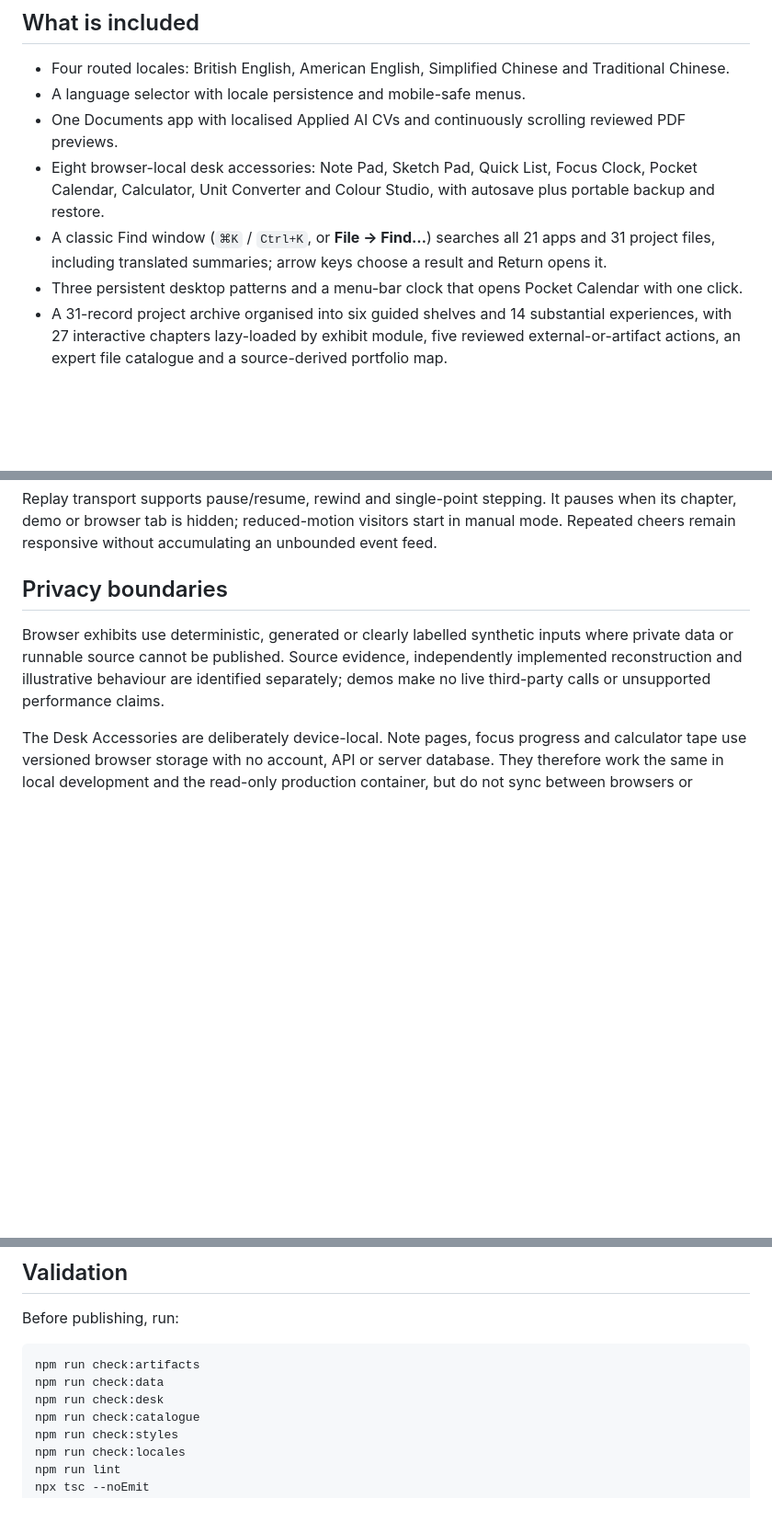
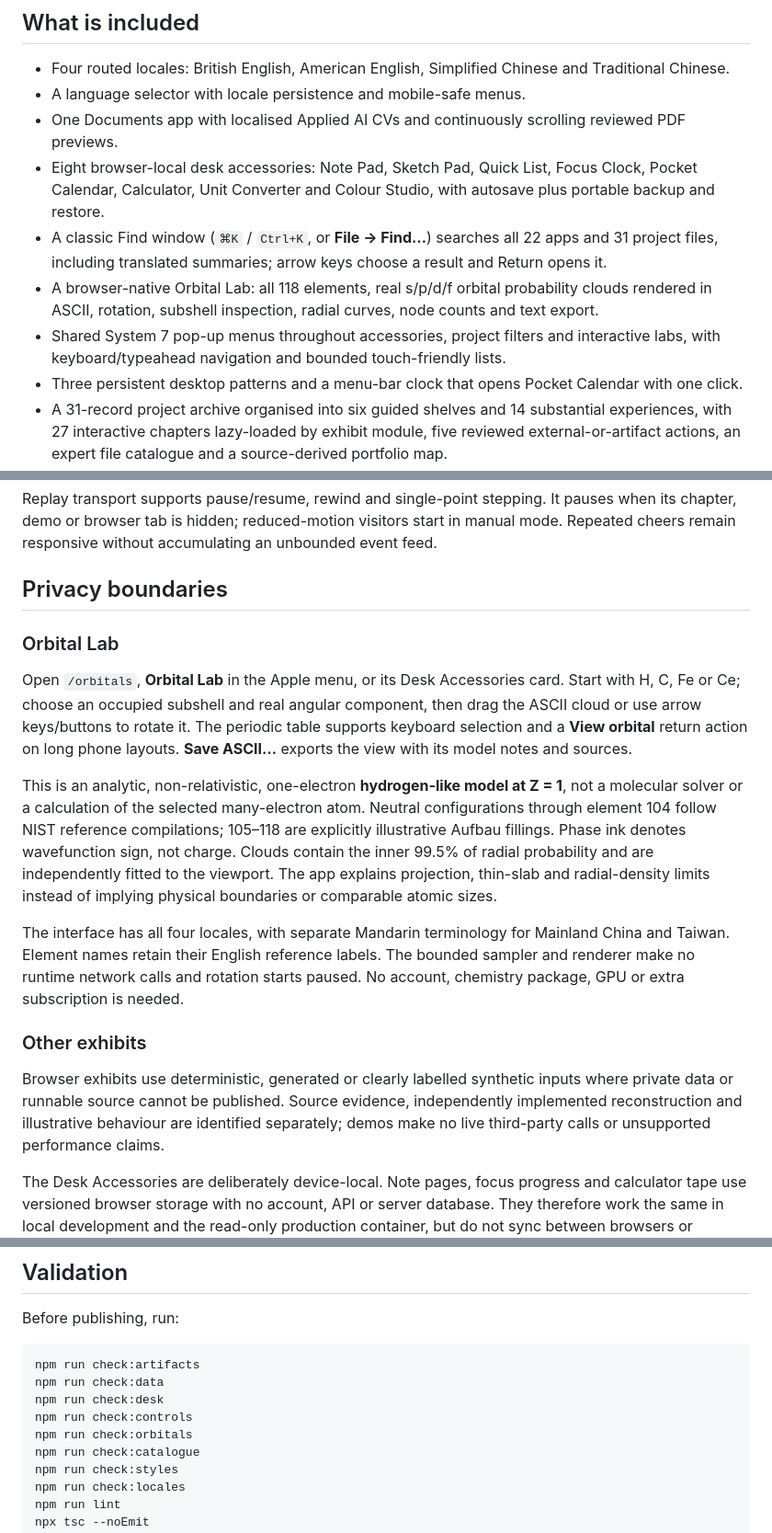
Before and after one commit to samuel-zhang01/samuel-homepage, a Markdown page: README.md, 3 parts joined by grey strips. Shown at 92% size. GitHub-like rendering; blank space fills up the shorter version.

```diff
--- a/README.md
+++ b/README.md
@@ -19,7 +20,9 @@ Latest: [5 September interaction and reliability follow-up](docs/INTERACTION_AUD
 - A language selector with locale persistence and mobile-safe menus.
 - One Documents app with localised Applied AI CVs and continuously scrolling reviewed PDF previews.
 - Eight browser-local desk accessories: Note Pad, Sketch Pad, Quick List, Focus Clock, Pocket Calendar, Calculator, Unit Converter and Colour Studio, with autosave plus portable backup and restore.
-- A classic Find window (`⌘K` / `Ctrl+K`, or **File → Find…**) searches all 21 apps and 31 project files, including translated summaries; arrow keys choose a result and Return opens it.
+- A classic Find window (`⌘K` / `Ctrl+K`, or **File → Find…**) searches all 22 apps and 31 project files, including translated summaries; arrow keys choose a result and Return opens it.
+- A browser-native Orbital Lab: all 118 elements, real s/p/d/f orbital probability clouds rendered in ASCII, rotation, subshell inspection, radial curves, node counts and text export.
+- Shared System 7 pop-up menus throughout accessories, project filters and interactive labs, with keyboard/typeahead navigation and bounded touch-friendly lists.
 - Three persistent desktop patterns and a menu-bar clock that opens Pocket Calendar with one click.
 - A 31-record project archive organised into six guided shelves and 14 substantial experiences, with 27 interactive chapters lazy-loaded by exhibit module, five reviewed external-or-artifact actions, an expert file catalogue and a source-derived portfolio map.
 - Built-in PDF previews, seven local-only profile, decision and science games, plus desktop easter eggs.
@@ -88,6 +91,30 @@ Replay transport supports pause/resume, rewind and single-point stepping. It pau
 
 ## Privacy boundaries
 
+### Orbital Lab
+
+Open `/orbitals`, **Orbital Lab** in the Apple menu, or its Desk Accessories card.
+Start with H, C, Fe or Ce; choose an occupied subshell and real angular component,
+then drag the ASCII cloud or use arrow keys/buttons to rotate it. The periodic
+table supports keyboard selection and a **View orbital** return action on long
+phone layouts. **Save ASCII…** exports the view with its model notes and sources.
+
+This is an analytic, non-relativistic, one-electron **hydrogen-like model at
+Z = 1**, not a molecular solver or a calculation of the selected many-electron
+atom. Neutral configurations through element 104 follow NIST reference
+compilations; 105–118 are explicitly illustrative Aufbau fillings. Phase ink
+denotes wavefunction sign, not charge. Clouds contain the inner 99.5% of radial
+probability and are independently fitted to the viewport. The app explains
+projection, thin-slab and radial-density limits instead of implying physical
+boundaries or comparable atomic sizes.
+
+The interface has all four locales, with separate Mandarin terminology for
+Mainland China and Taiwan. Element names retain their English reference labels.
+The bounded sampler and renderer make no runtime network calls and rotation
+starts paused. No account, chemistry package, GPU or extra subscription is needed.
+
+### Other exhibits
+
 Browser exhibits use deterministic, generated or clearly labelled synthetic inputs where private data or runnable source cannot be published. Source evidence, independently implemented reconstruction and illustrative behaviour are identified separately; demos make no live third-party calls or unsupported performance claims.
 
 The Desk Accessories are deliberately device-local. Note pages, focus progress and calculator tape use versioned browser storage with no account, API or server database. They therefore work the same in local development and the read-only production container, but do not sync between browsers or devices.
@@ -143,6 +170,8 @@ Before publishing, run:
 npm run check:artifacts
 npm run check:data
 npm run check:desk
+npm run check:controls
+npm run check:orbitals
 npm run check:catalogue
 npm run check:styles
 npm run check:locales
```
Also changed, not shown: other parts of README.md (+1 -0 lines), docs/ORBITAL_AND_DETAIL_AUDIT.md (added, +109 -0 lines).
